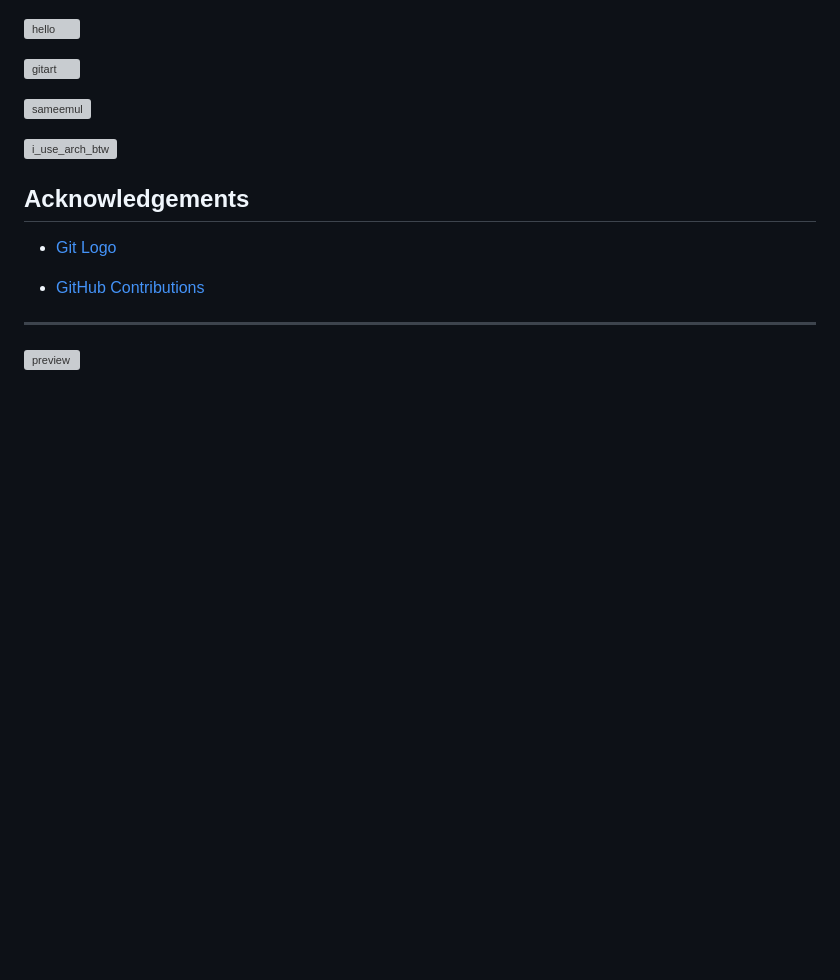
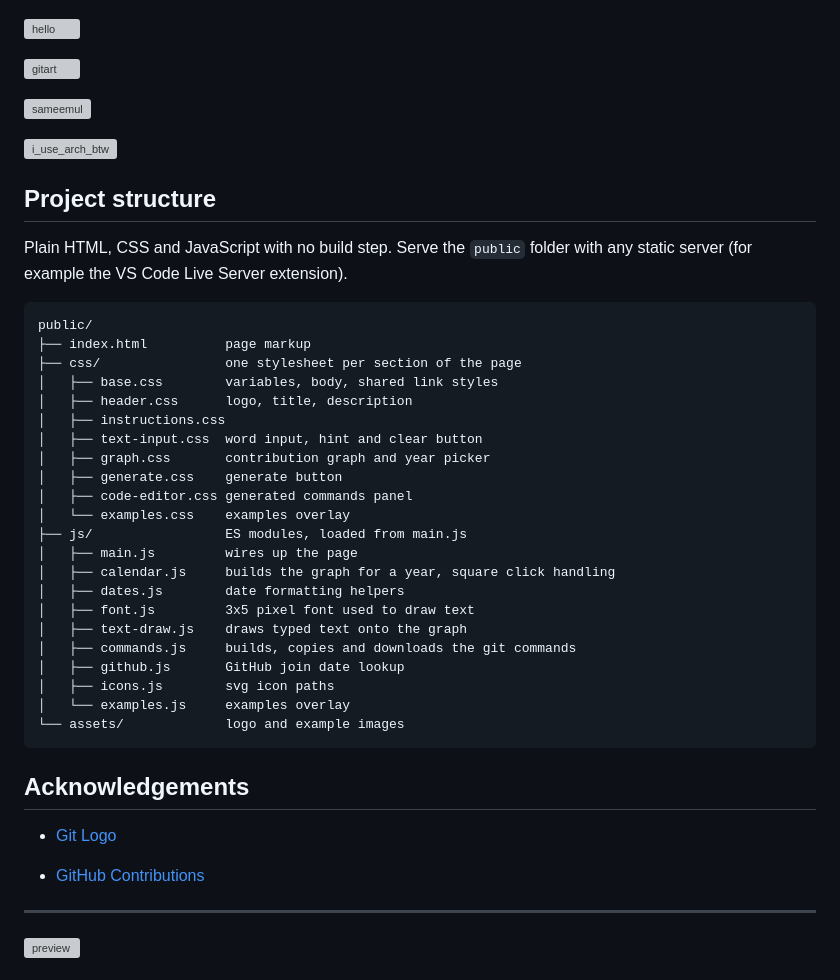
Before and after one commit to sameemul-haque/GitArt, a Markdown page: README.md, the part around the change. Rendered like a GitHub page; folded sections open; blank space fills up the shorter version; grey boxes are pictures that could not be loaded.

Commit message:
docs: add project structure to readme

````diff
--- a/README.md
+++ b/README.md
@@ -72,6 +72,35 @@
 
 </details>
 
+## Project structure
+
+Plain HTML, CSS and JavaScript with no build step. Serve the `public` folder with any static server (for example the VS Code Live Server extension).
+
+```
+public/
+├── index.html          page markup
+├── css/                one stylesheet per section of the page
+│   ├── base.css        variables, body, shared link styles
+│   ├── header.css      logo, title, description
+│   ├── instructions.css
+│   ├── text-input.css  word input, hint and clear button
+│   ├── graph.css       contribution graph and year picker
+│   ├── generate.css    generate button
+│   ├── code-editor.css generated commands panel
+│   └── examples.css    examples overlay
+├── js/                 ES modules, loaded from main.js
+│   ├── main.js         wires up the page
+│   ├── calendar.js     builds the graph for a year, square click handling
+│   ├── dates.js        date formatting helpers
+│   ├── font.js         3x5 pixel font used to draw text
+│   ├── text-draw.js    draws typed text onto the graph
+│   ├── commands.js     builds, copies and downloads the git commands
+│   ├── github.js       GitHub join date lookup
+│   ├── icons.js        svg icon paths
+│   └── examples.js     examples overlay
+└── assets/             logo and example images
+```
+
 ## Acknowledgements
 
 - [Git Logo](https://git-scm.com/downloads/logos)
````
